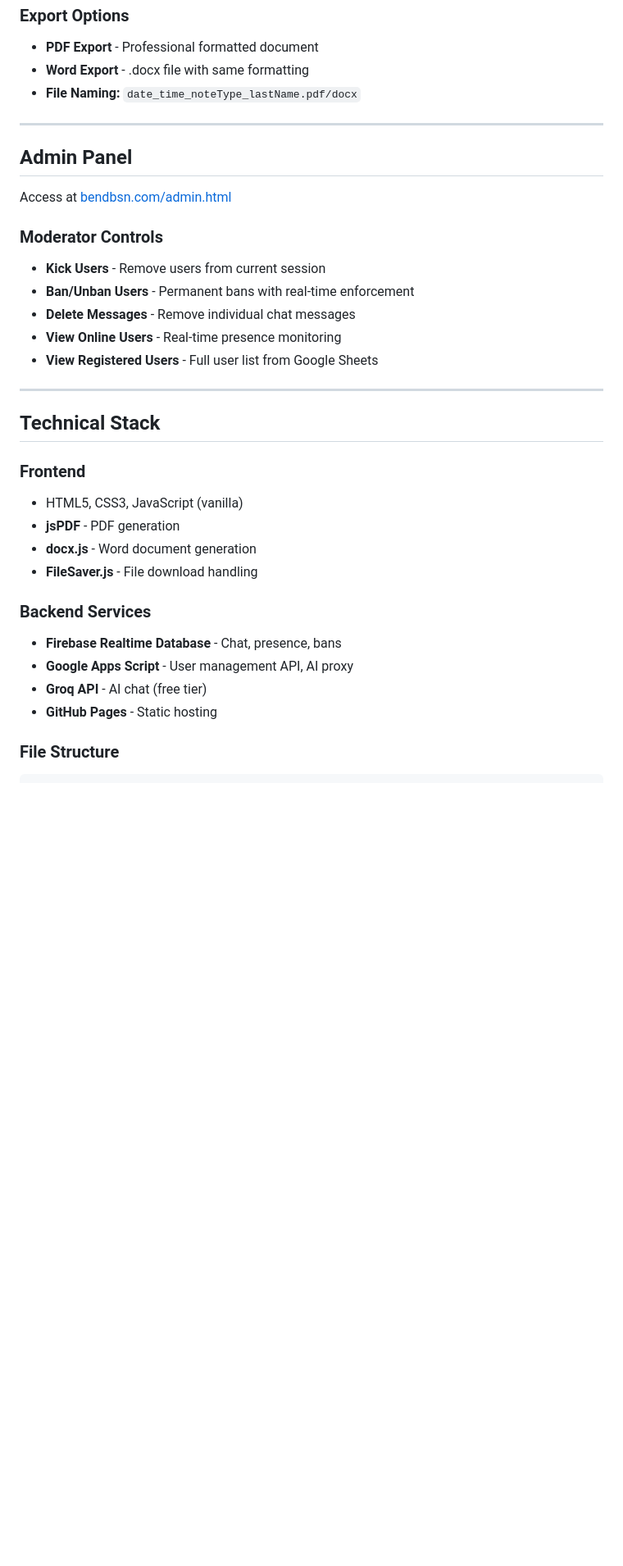
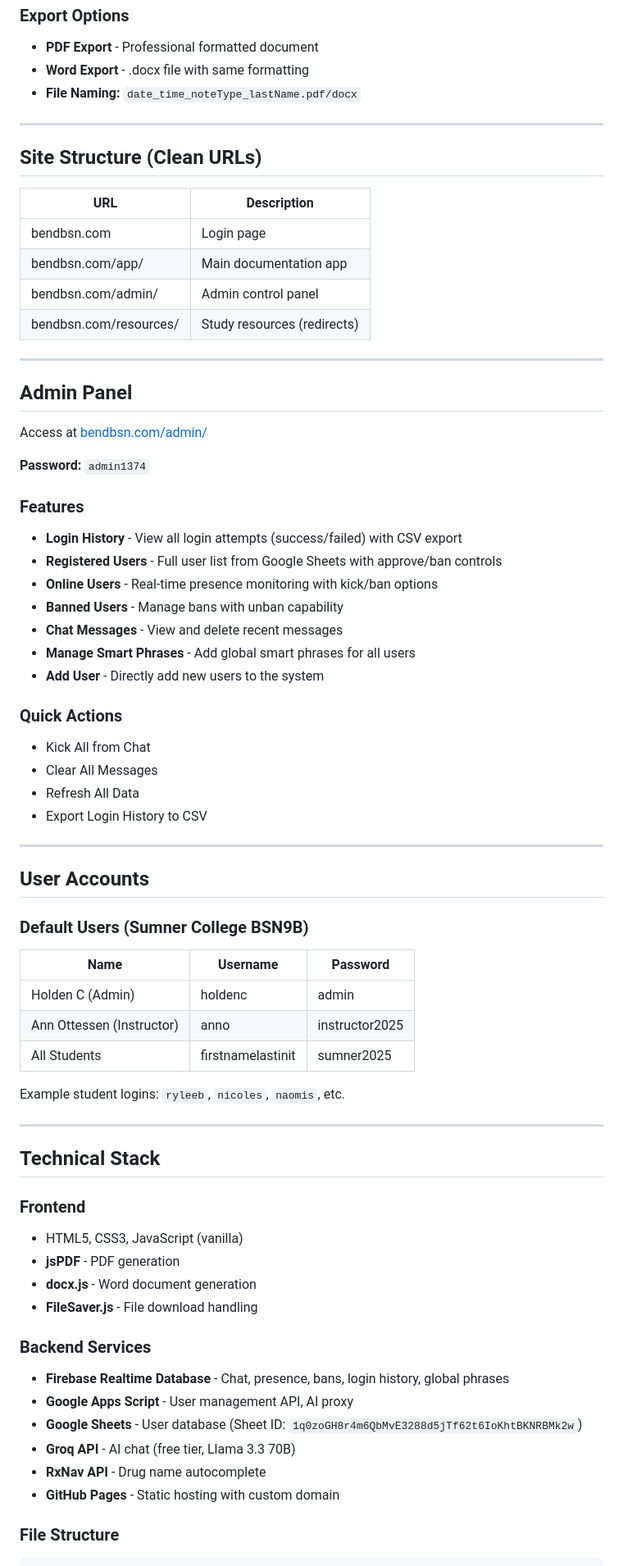
Before and after one commit to ckholden/bendbsn, a Markdown page: README.md, the part around one of its changes. Shown at 82% size. GitHub-like rendering; blank space fills up the shorter version.

Commit message:
Update README with full documentation

````diff
--- a/README.md
+++ b/README.md
@@ -86,16 +92,50 @@ Pre-built phrases for rapid documentation:
 
 ---
 
+## Site Structure (Clean URLs)
+
+| URL | Description |
+|-----|-------------|
+| bendbsn.com | Login page |
+| bendbsn.com/app/ | Main documentation app |
+| bendbsn.com/admin/ | Admin control panel |
+| bendbsn.com/resources/ | Study resources (redirects) |
+
+---
+
 ## Admin Panel
 
-Access at [bendbsn.com/admin.html](https://bendbsn.com/admin.html)
+Access at [bendbsn.com/admin/](https://bendbsn.com/admin/)
 
-### Moderator Controls
-- **Kick Users** - Remove users from current session
-- **Ban/Unban Users** - Permanent bans with real-time enforcement
-- **Delete Messages** - Remove individual chat messages
-- **View Online Users** - Real-time presence monitoring
-- **View Registered Users** - Full user list from Google Sheets
+**Password:** `admin1374`
+
+### Features
+- **Login History** - View all login attempts (success/failed) with CSV export
+- **Registered Users** - Full user list from Google Sheets with approve/ban controls
+- **Online Users** - Real-time presence monitoring with kick/ban options
+- **Banned Users** - Manage bans with unban capability
+- **Chat Messages** - View and delete recent messages
+- **Manage Smart Phrases** - Add global smart phrases for all users
+- **Add User** - Directly add new users to the system
+
+### Quick Actions
+- Kick All from Chat
+- Clear All Messages
+- Refresh All Data
+- Export Login History to CSV
+
+---
+
+## User Accounts
+
+### Default Users (Sumner College BSN9B)
+| Name | Username | Password |
+|------|----------|----------|
+| Holden C (Admin) | holdenc | admin |
+| Ann Ottessen (Instructor) | anno | instructor2025 |
+| All Students | firstnamelastinit | sumner2025 |
+
+Example student logins: `ryleeb`, `nicoles`, `naomis`, etc.
 
 ---
 
@@ -108,10 +148,12 @@ Access at [bendbsn.com/admin.html](https://bendbsn.com/admin.html)
 - **FileSaver.js** - File download handling
 
 ### Backend Services
-- **Firebase Realtime Database** - Chat, presence, bans
+- **Firebase Realtime Database** - Chat, presence, bans, login history, global phrases
 - **Google Apps Script** - User management API, AI proxy
-- **Groq API** - AI chat (free tier)
-- **GitHub Pages** - Static hosting
+- **Google Sheets** - User database (Sheet ID: `1q0zoGH8r4m6QbMvE3288d5jTf62t6IoKhtBKNRBMk2w`)
+- **Groq API** - AI chat (free tier, Llama 3.3 70B)
+- **RxNav API** - Drug name autocomplete
+- **GitHub Pages** - Static hosting with custom domain
 
 ### File Structure
 ```
````
Also changed, not shown: other parts of README.md (+62 -11 lines).
